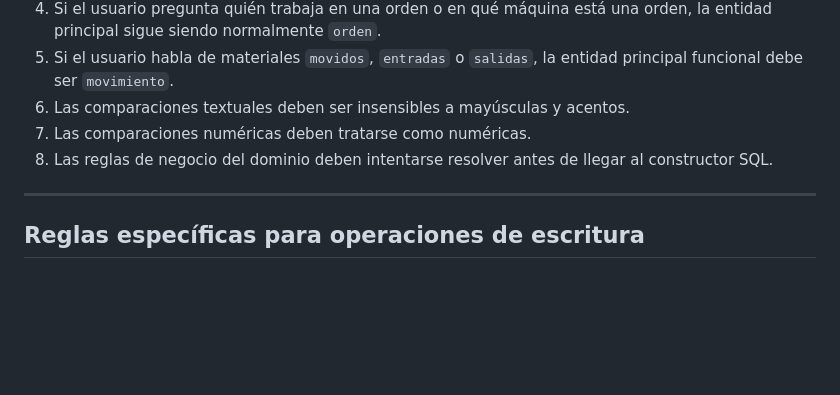
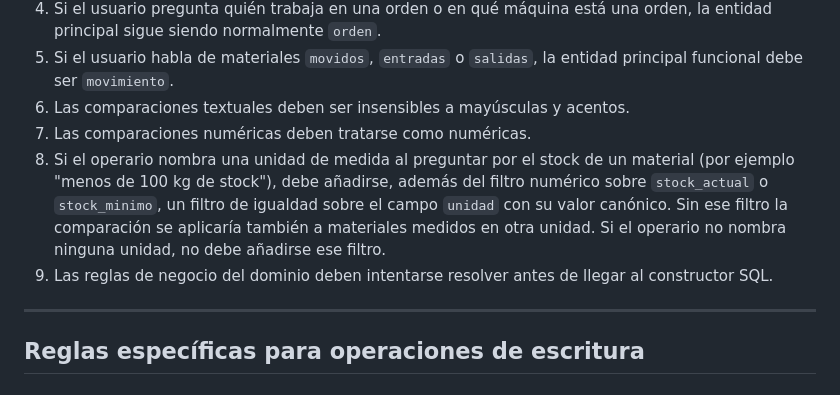
Before and after one commit to blancasaanchez/TFG-agente-industrial, a Markdown page: config/agent/Base.md, the part around one of its changes. Rendered like a GitHub page; blank space fills up the shorter version.

```diff
--- a/config/agent/Base.md
+++ b/config/agent/Base.md
@@ -453,7 +472,8 @@ Regla:
 5. Si el usuario habla de materiales `movidos`, `entradas` o `salidas`, la entidad principal funcional debe ser `movimiento`.
 6. Las comparaciones textuales deben ser insensibles a mayúsculas y acentos.
 7. Las comparaciones numéricas deben tratarse como numéricas.
-8. Las reglas de negocio del dominio deben intentarse resolver antes de llegar al constructor SQL.
+8. Si el operario nombra una unidad de medida al preguntar por el stock de un material (por ejemplo "menos de 100 kg de stock"), debe añadirse, además del filtro numérico sobre `stock_actual` o `stock_minimo`, un filtro de igualdad sobre el campo `unidad` con su valor canónico. Sin ese filtro la comparación se aplicaría también a materiales medidos en otra unidad. Si el operario no nombra ninguna unidad, no debe añadirse ese filtro.
+9. Las reglas de negocio del dominio deben intentarse resolver antes de llegar al constructor SQL.
 
 ---
 
```
Also changed, not shown: other parts of config/agent/Base.md (+48 -0 lines).
